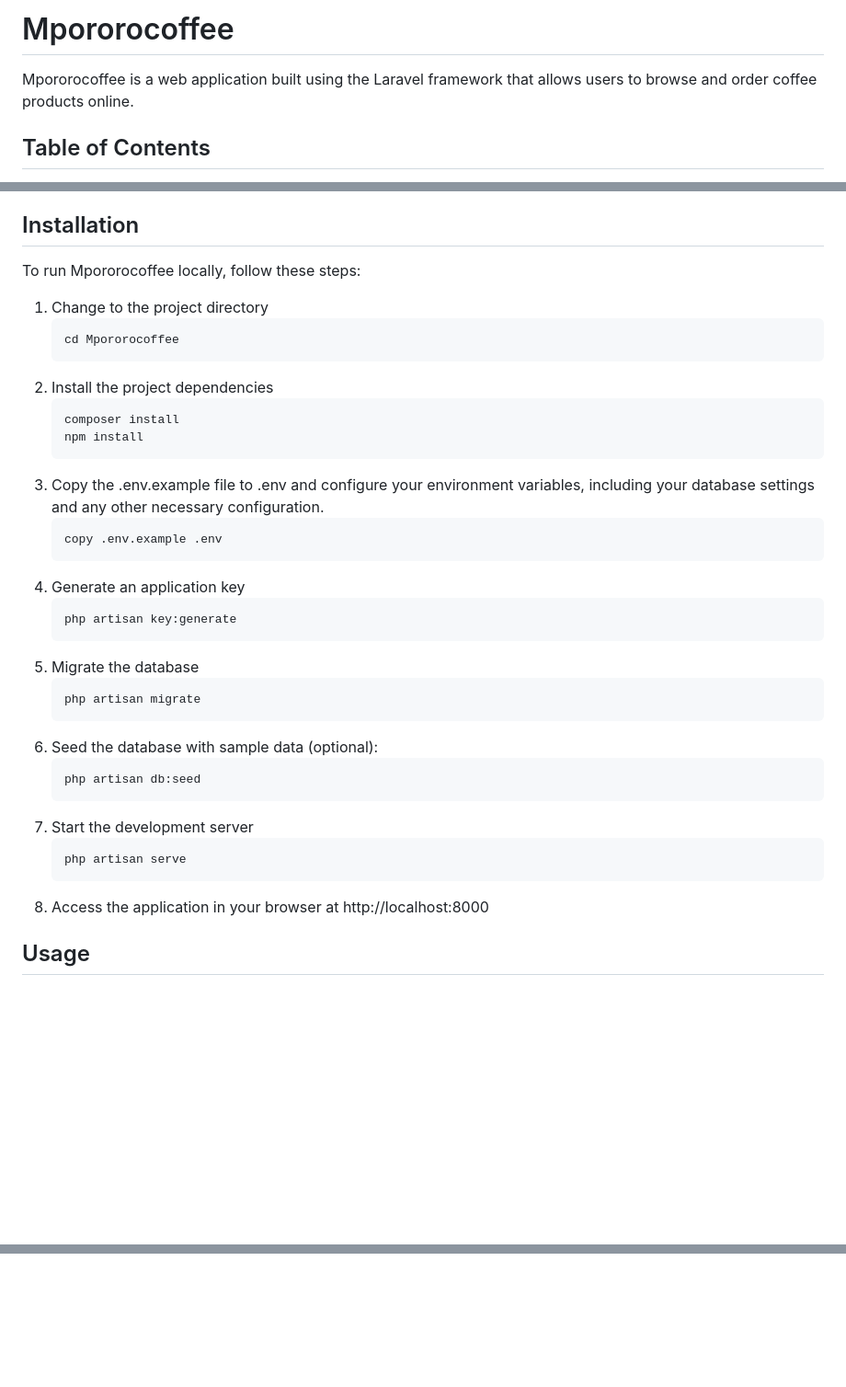
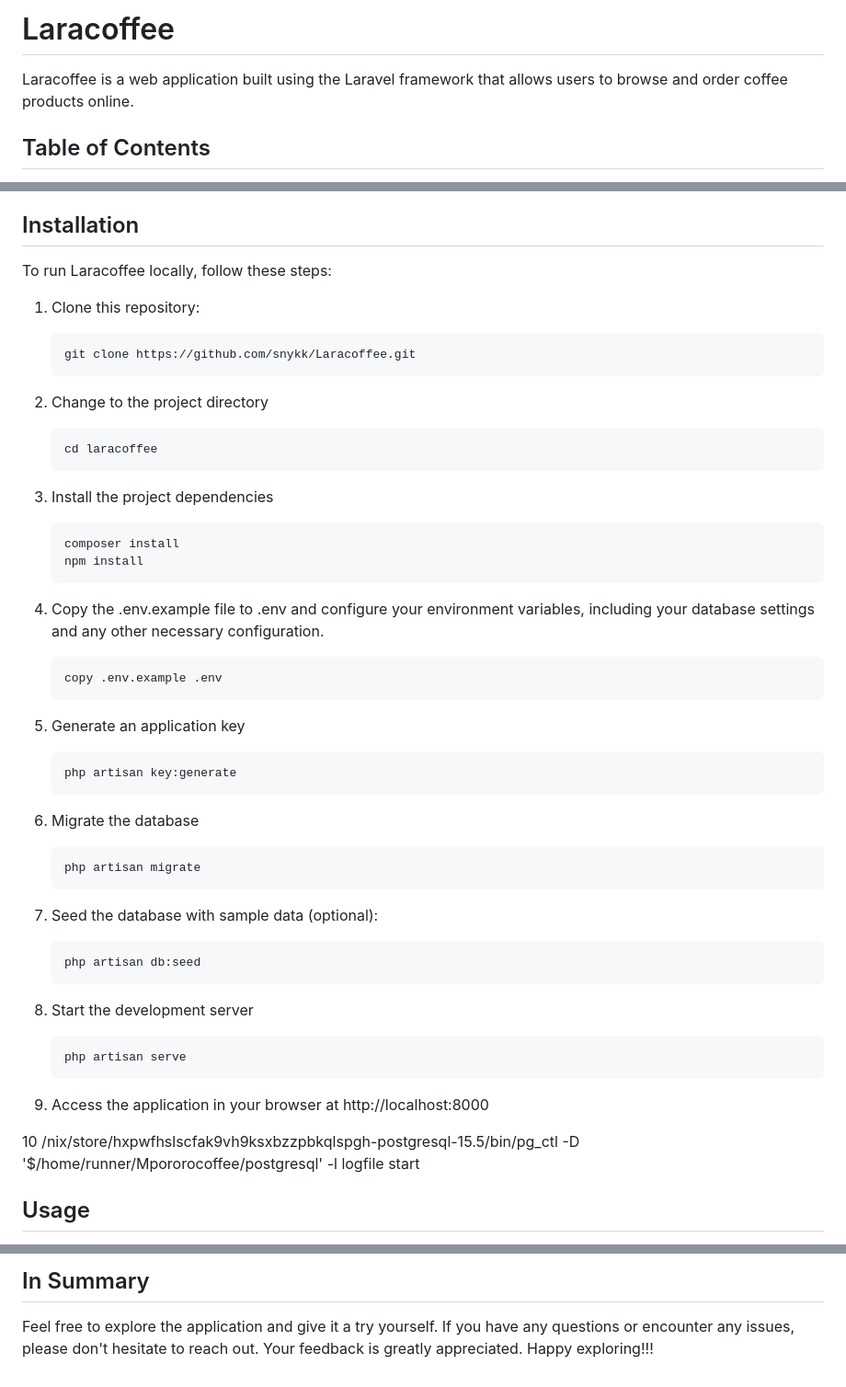
Before and after one commit to Muchstix/Mpororocoffee, a Markdown page: README.md, 3 parts joined by grey strips. Shown: that part at 92% size. GitHub-like rendering; blank space fills up the shorter version.

````diff
--- a/README.md
+++ b/README.md
@@ -1,6 +1,6 @@
-# Mpororocoffee
+# Laracoffee
 
-Mpororocoffee is a web application built using the Laravel framework that allows users to browse and order coffee products online.
+Laracoffee is a web application built using the Laravel framework that allows users to browse and order coffee products online.
 
 ## Table of Contents
 
@@ -35,40 +35,46 @@ Mpororocoffee is a web application built using the Laravel framework that allows
 - Order History: Users can review their order history.
 ## Installation
 
-To run Mpororocoffee locally, follow these steps:
+To run Laracoffee locally, follow these steps:
 
+1. Clone this repository:
 
-1. Change to the project directory
+   ```bash
+   git clone https://github.com/snykk/Laracoffee.git
+   ```
+2. Change to the project directory
     ```bash
-    cd Mpororocoffee
+    cd laracoffee
     ```
-2. Install the project dependencies
+3. Install the project dependencies
     ```bash
     composer install
     npm install
     ```
-3. Copy the .env.example file to .env and configure your environment variables, including your database settings and any other necessary configuration.
+4. Copy the .env.example file to .env and configure your environment variables, including your database settings and any other necessary configuration.
     ```bash
     copy .env.example .env
     ```
-4. Generate an application key
+5. Generate an application key
     ```bash
     php artisan key:generate
     ```
-5. Migrate the database
+6. Migrate the database
     ```bash
     php artisan migrate
     ```
-6. Seed the database with sample data (optional):
+7. Seed the database with sample data (optional):
     ```bash
     php artisan db:seed
     ```
-7. Start the development server
+8. Start the development server
     ```bash
     php artisan serve
     ```
-8. Access the application in your browser at http://localhost:8000
+9. Access the application in your browser at http://localhost:8000
 
+10
+   /nix/store/hxpwfhslscfak9vh9ksxbzzpbkqlspgh-postgresql-15.5/bin/pg_ctl -D '$/home/runner/Mpororocoffee/postgresql' -l logfile start
 ## Usage
 - Visit the website and register for an account.
 - Browse the available coffee products, add them to your cart, and proceed to checkout.
@@ -85,0 +147,2 @@ Contributions are welcome! If you'd like to contribute to this project, please f
+## In Summary
+ Feel free to explore the application and give it a try yourself. If you have any questions or encounter any issues, please don't hesitate to reach out. Your feedback is greatly appreciated. Happy exploring!!!
````
Also changed, not shown: other parts of README.md (+55 -0 lines).
